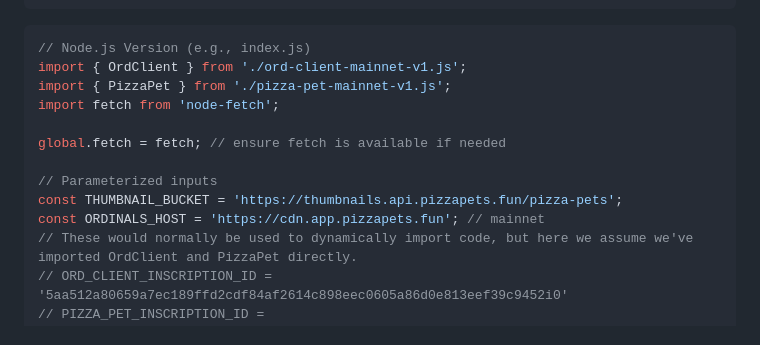
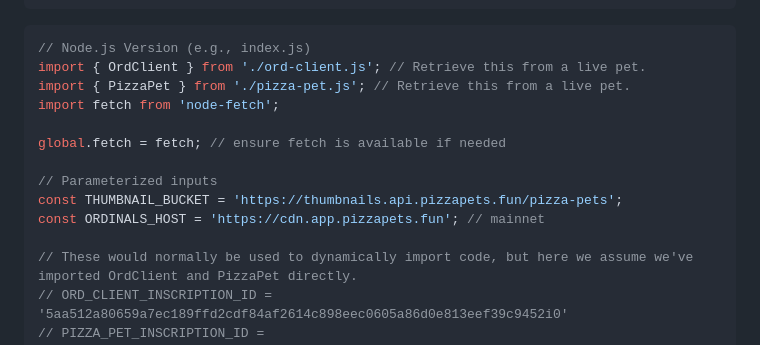
Before and after one commit to RocketshipApp/color-test-docs, a Markdown page: PIZZA_PETS.md, the part around the change. GitHub-like rendering.

Commit message:
tweak notes slightly

````diff
--- a/PIZZA_PETS.md
+++ b/PIZZA_PETS.md
@@ -256,8 +256,8 @@ If you would like to perform your own calculations for the thumbnail paths, with
 
 ```javascript
 // Node.js Version (e.g., index.js)
-import { OrdClient } from './ord-client-mainnet-v1.js';
-import { PizzaPet } from './pizza-pet-mainnet-v1.js';
+import { OrdClient } from './ord-client.js'; // Retrieve this from a live pet.
+import { PizzaPet } from './pizza-pet.js'; // Retrieve this from a live pet.
 import fetch from 'node-fetch';
 
 global.fetch = fetch; // ensure fetch is available if needed
@@ -265,6 +265,7 @@ global.fetch = fetch; // ensure fetch is available if needed
 // Parameterized inputs
 const THUMBNAIL_BUCKET = 'https://thumbnails.api.pizzapets.fun/pizza-pets';
 const ORDINALS_HOST = 'https://cdn.app.pizzapets.fun'; // mainnet
+
 // These would normally be used to dynamically import code, but here we assume we've imported OrdClient and PizzaPet directly.
 // ORD_CLIENT_INSCRIPTION_ID = '5aa512a80659a7ec189ffd2cdf84af2614c898eec0605a86d0e813eef39c9452i0'
 // PIZZA_PET_INSCRIPTION_ID = 'b65f707ba03ed19a04e6a8eb0bcf0ee43aea9757a60de1780372dd4b738bdb89i0'
````
